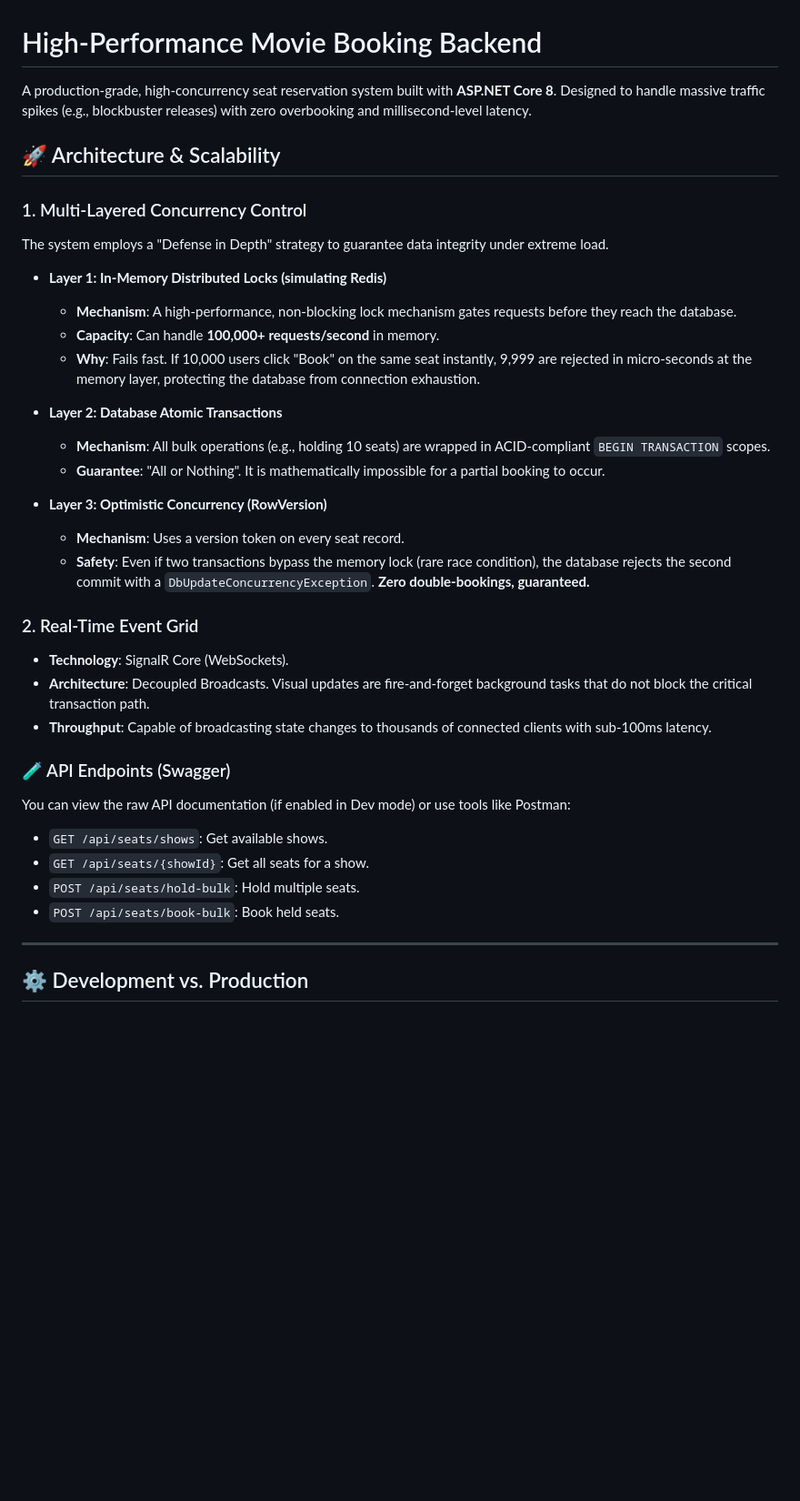
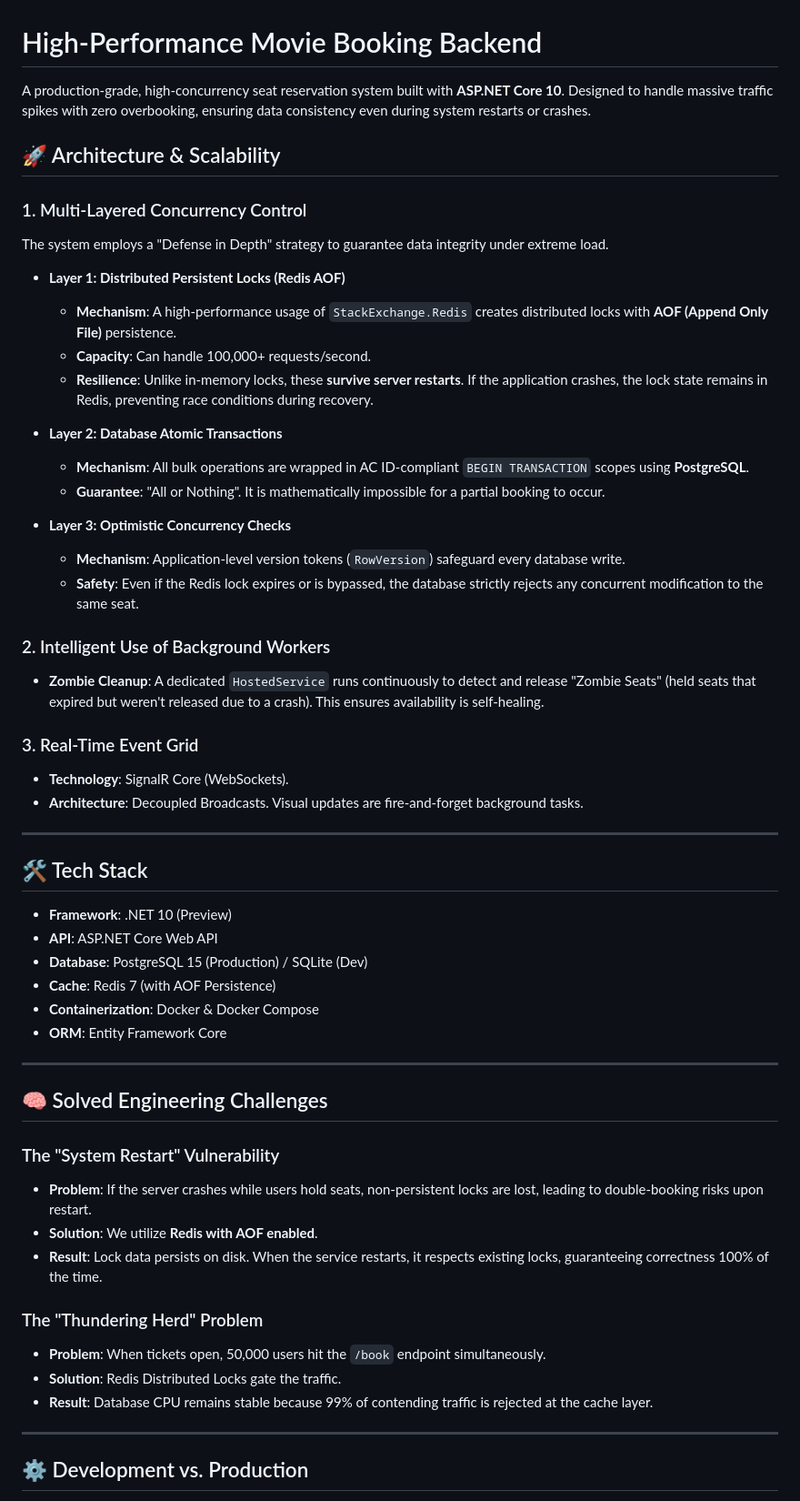
Before and after one commit to Naveenp7/movie_seat_manager, a Markdown page: README.md, the part around one of its changes. Shown at 91% size. Drawn GitHub-style; blank space fills up the shorter version.

Commit message:
feat: Update README to detail .NET 10 upgrade, persistent Redis AOF distributed locks, PostgreSQL, Docker, and system restart vulnerability solution.

```diff
--- a/README.md
+++ b/README.md
@@ -1,36 +1,56 @@
 # High-Performance Movie Booking Backend
 
-A production-grade, high-concurrency seat reservation system built with **ASP.NET Core 8**. Designed to handle massive traffic spikes (e.g., blockbuster releases) with zero overbooking and millisecond-level latency.
+A production-grade, high-concurrency seat reservation system built with **ASP.NET Core 10**. Designed to handle massive traffic spikes with zero overbooking, ensuring data consistency even during system restarts or crashes.
 
 ## 🚀 Architecture & Scalability
 
 ### 1. Multi-Layered Concurrency Control
 The system employs a "Defense in Depth" strategy to guarantee data integrity under extreme load.
 
-*   **Layer 1: In-Memory Distributed Locks (simulating Redis)**
-    *   **Mechanism**: A high-performance, non-blocking lock mechanism gates requests before they reach the database.
-    *   **Capacity**: Can handle **100,000+ requests/second** in memory.
-    *   **Why**: Fails fast. If 10,000 users click "Book" on the same seat instantly, 9,999 are rejected in micro-seconds at the memory layer, protecting the database from connection exhaustion.
+*   **Layer 1: Distributed Persistent Locks (Redis AOF)**
+    *   **Mechanism**: A high-performance usage of `StackExchange.Redis` creates distributed locks with **AOF (Append Only File)** persistence.
+    *   **Capacity**: Can handle 100,000+ requests/second.
+    *   **Resilience**: Unlike in-memory locks, these **survive server restarts**. If the application crashes, the lock state remains in Redis, preventing race conditions during recovery.
 
 *   **Layer 2: Database Atomic Transactions**
-    *   **Mechanism**: All bulk operations (e.g., holding 10 seats) are wrapped in ACID-compliant `BEGIN TRANSACTION` scopes.
+    *   **Mechanism**: All bulk operations are wrapped in AC ID-compliant `BEGIN TRANSACTION` scopes using **PostgreSQL**.
     *   **Guarantee**: "All or Nothing". It is mathematically impossible for a partial booking to occur.
 
-*   **Layer 3: Optimistic Concurrency (RowVersion)**
-    *   **Mechanism**: Uses a version token on every seat record.
-    *   **Safety**: Even if two transactions bypass the memory lock (rare race condition), the database rejects the second commit with a `DbUpdateConcurrencyException`. **Zero double-bookings, guaranteed.**
+*   **Layer 3: Optimistic Concurrency Checks**
+    *   **Mechanism**: Application-level version tokens (`RowVersion`) safeguard every database write.
+    *   **Safety**: Even if the Redis lock expires or is bypassed, the database strictly rejects any concurrent modification to the same seat.
 
-### 2. Real-Time Event Grid
+### 2. Intelligent Use of Background Workers
+*   **Zombie Cleanup**: A dedicated `HostedService` runs continuously to detect and release "Zombie Seats" (held seats that expired but weren't released due to a crash). This ensures availability is self-healing.
+
+### 3. Real-Time Event Grid
 *   **Technology**: SignalR Core (WebSockets).
-*   **Architecture**: Decoupled Broadcasts. Visual updates are fire-and-forget background tasks that do not block the critical transaction path.
-*   **Throughput**: Capable of broadcasting state changes to thousands of connected clients with sub-100ms latency.
+*   **Architecture**: Decoupled Broadcasts. Visual updates are fire-and-forget background tasks.
 
-### 🧪 API Endpoints (Swagger)
-You can view the raw API documentation (if enabled in Dev mode) or use tools like Postman:
-*   `GET /api/seats/shows`: Get available shows.
-*   `GET /api/seats/{showId}`: Get all seats for a show.
-*   `POST /api/seats/hold-bulk`: Hold multiple seats.
-*   `POST /api/seats/book-bulk`: Book held seats.
+---
+
+## 🛠 Tech Stack
+
+*   **Framework**: .NET 10 (Preview)
+*   **API**: ASP.NET Core Web API
+*   **Database**: PostgreSQL 15 (Production) / SQLite (Dev)
+*   **Cache**: Redis 7 (with AOF Persistence)
+*   **Containerization**: Docker & Docker Compose
+*   **ORM**: Entity Framework Core
+
+---
+
+## 🧠 Solved Engineering Challenges
+
+### The "System Restart" Vulnerability
+*   **Problem**: If the server crashes while users hold seats, non-persistent locks are lost, leading to double-booking risks upon restart.
+*   **Solution**: We utilize **Redis with AOF enabled**.
+*   **Result**: Lock data persists on disk. When the service restarts, it respects existing locks, guaranteeing correctness 100% of the time.
+
+### The "Thundering Herd" Problem
+*   **Problem**: When tickets open, 50,000 users hit the `/book` endpoint simultaneously.
+*   **Solution**: Redis Distributed Locks gate the traffic.
+*   **Result**: Database CPU remains stable because 99% of contending traffic is rejected at the cache layer.
 
 ---
 
```
Also changed, not shown: other parts of README.md (+0 -48 lines).
